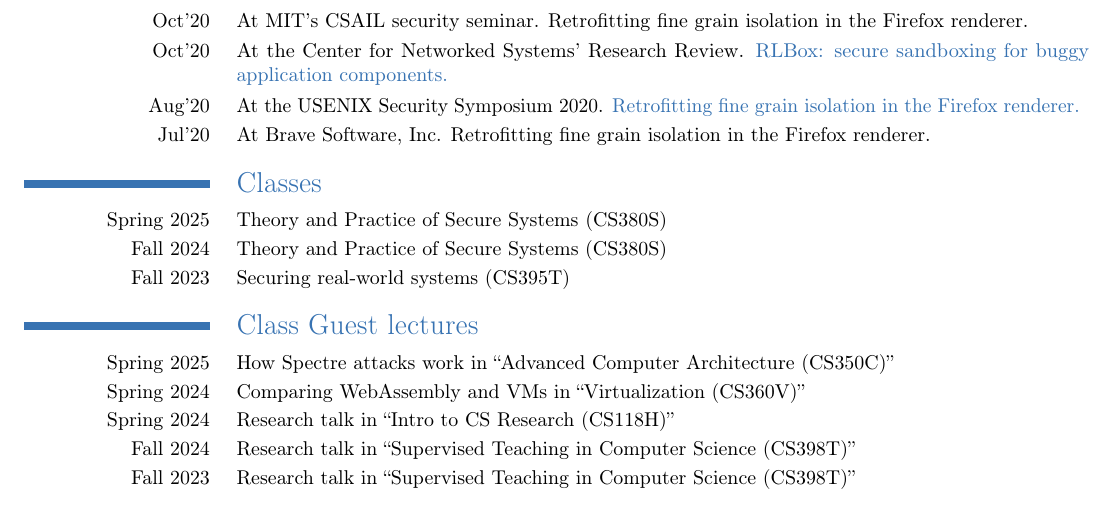
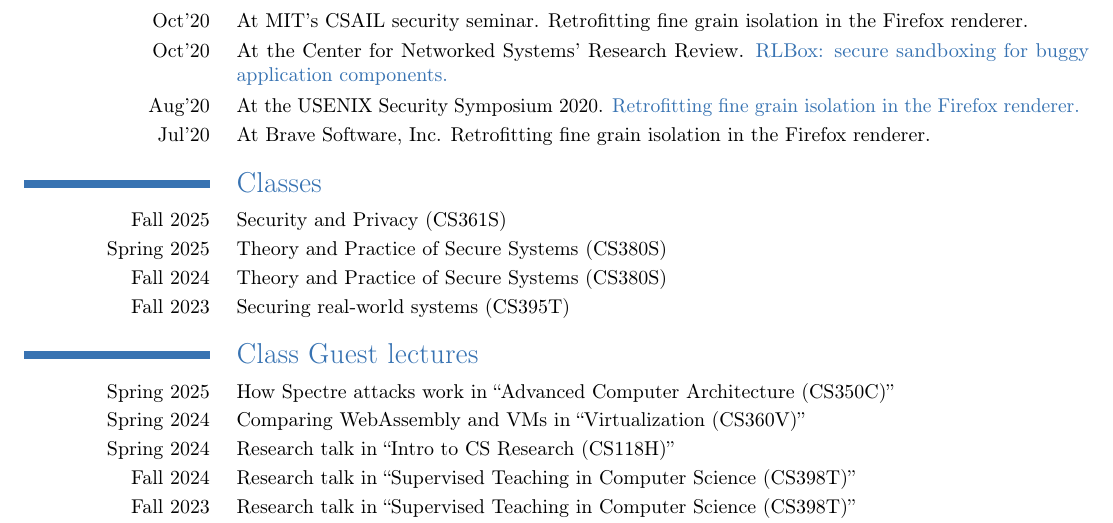
Before and after one commit to shravanrn/shravanrn.github.io, a LaTeX CV (_resume/resume.tex, which reads _resume/classes.tex): part of page 4 of 4, cut so that both start at the same text. Compiled offline with pdfLaTeX.

Commit message:
Update teaching on resume

```diff
--- a/_resume/classes.tex
+++ b/_resume/classes.tex
@@ -1,4 +1,8 @@
 \section{Classes}
+
+\cvitem{Fall 2025}{
+    Security and Privacy (CS361S)
+}
 
 \cvitem{Spring 2025}{
     Theory and Practice of Secure Systems (CS380S)
```
Also changed, not shown: resume.pdf.
